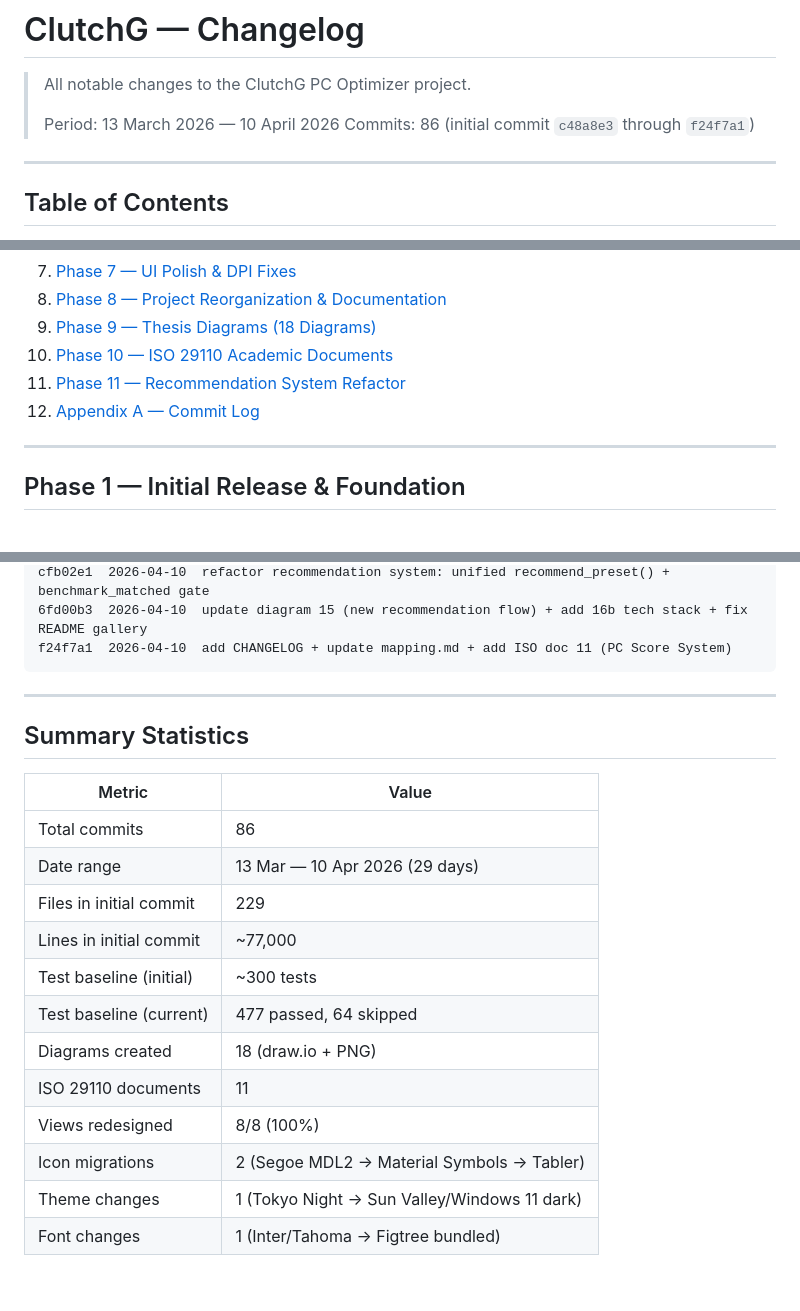
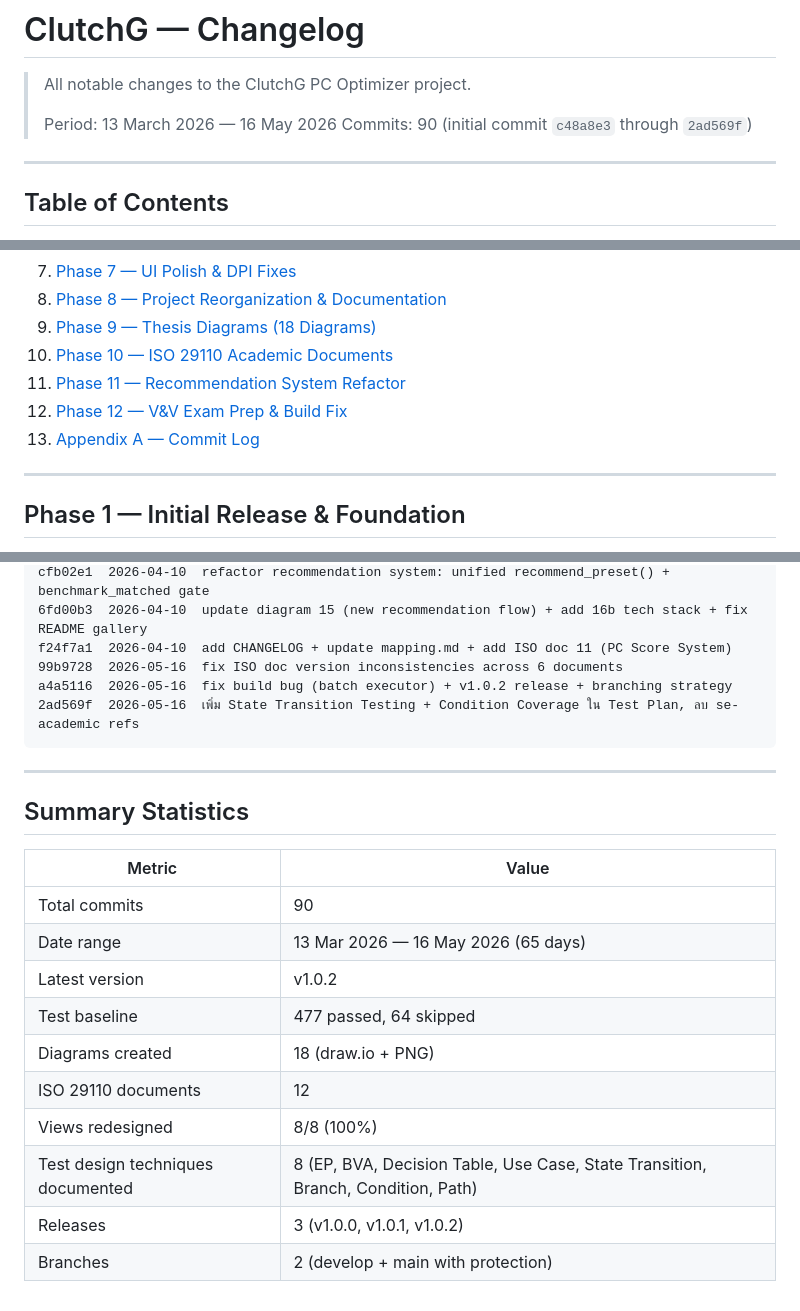
Before and after one commit to neckttiie090520/clutchg-pc-optimizer, a Markdown page: docs/CHANGELOG.md, 3 parts joined by grey strips. Rendered like a GitHub page.

````diff
--- a/docs/CHANGELOG.md
+++ b/docs/CHANGELOG.md
@@ -2,8 +2,8 @@
 
 > All notable changes to the ClutchG PC Optimizer project.
 >
-> Period: 13 March 2026 — 10 April 2026
-> Commits: 86 (initial commit `c48a8e3` through `f24f7a1`)
+> Period: 13 March 2026 — 16 May 2026
+> Commits: 90 (initial commit `c48a8e3` through `2ad569f`)
 
 ---
 
@@ -20,7 +20,8 @@
 9. [Phase 9 — Thesis Diagrams (18 Diagrams)](#phase-9--thesis-diagrams-18-diagrams)
 10. [Phase 10 — ISO 29110 Academic Documents](#phase-10--iso-29110-academic-documents)
 11. [Phase 11 — Recommendation System Refactor](#phase-11--recommendation-system-refactor)
-12. [Appendix A — Commit Log](#appendix-a--commit-log)
+12. [Phase 12 — V&V Exam Prep & Build Fix](#phase-12--vv-exam-prep--build-fix)
+13. [Appendix A — Commit Log](#appendix-a--commit-log)
 
 ---
 
@@ -444,6 +542,9 @@ b93e59e  2026-04-06  add SE academic content to 9 ISO 29110 documents
 cfb02e1  2026-04-10  refactor recommendation system: unified recommend_preset() + benchmark_matched gate
 6fd00b3  2026-04-10  update diagram 15 (new recommendation flow) + add 16b tech stack + fix README gallery
 f24f7a1  2026-04-10  add CHANGELOG + update mapping.md + add ISO doc 11 (PC Score System)
+99b9728  2026-05-16  fix ISO doc version inconsistencies across 6 documents
+a4a5116  2026-05-16  fix build bug (batch executor) + v1.0.2 release + branching strategy
+2ad569f  2026-05-16  เพิ่ม State Transition Testing + Condition Coverage ใน Test Plan, ลบ se-academic refs
 ```
 
 ---
@@ -452,15 +553,13 @@ f24f7a1  2026-04-10  add CHANGELOG + update mapping.md + add ISO doc 11 (PC Scor
 
 | Metric | Value |
 |--------|-------|
-| Total commits | 86 |
-| Date range | 13 Mar — 10 Apr 2026 (29 days) |
-| Files in initial commit | 229 |
-| Lines in initial commit | ~77,000 |
-| Test baseline (initial) | ~300 tests |
-| Test baseline (current) | 477 passed, 64 skipped |
+| Total commits | 90 |
+| Date range | 13 Mar 2026 — 16 May 2026 (65 days) |
+| Latest version | v1.0.2 |
+| Test baseline | 477 passed, 64 skipped |
 | Diagrams created | 18 (draw.io + PNG) |
-| ISO 29110 documents | 11 |
+| ISO 29110 documents | 12 |
 | Views redesigned | 8/8 (100%) |
-| Icon migrations | 2 (Segoe MDL2 → Material Symbols → Tabler) |
-| Theme changes | 1 (Tokyo Night → Sun Valley/Windows 11 dark) |
-| Font changes | 1 (Inter/Tahoma → Figtree bundled) |
+| Test design techniques documented | 8 (EP, BVA, Decision Table, Use Case, State Transition, Branch, Condition, Path) |
+| Releases | 3 (v1.0.0, v1.0.1, v1.0.2) |
+| Branches | 2 (develop + main with protection) |
````
Also changed, not shown: other parts of docs/CHANGELOG.md (+98 -1 lines).
